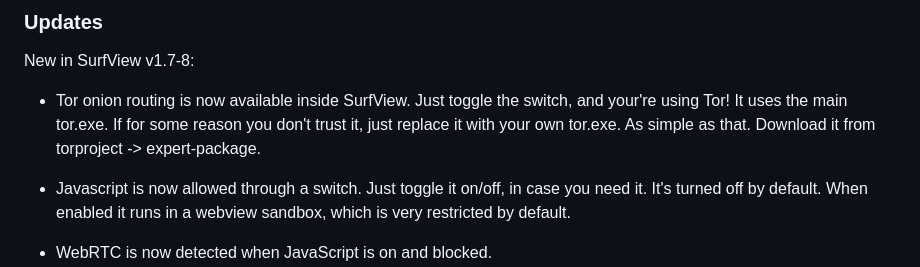
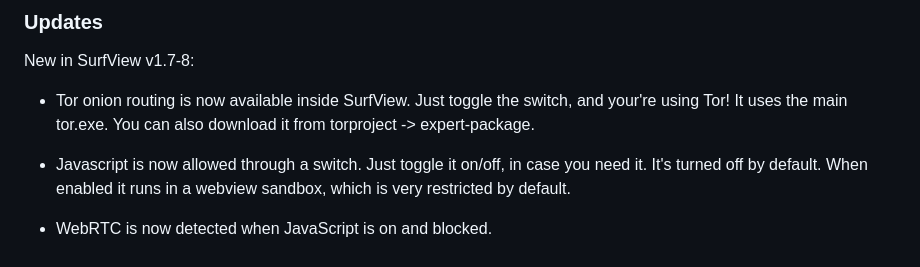
Before and after one commit to flaneurette/SurfView-Browser, a Markdown page: README.md, the part around the change. GitHub-like rendering.

Commit message:
Update: 2026-04-24 11:01

```diff
--- a/README.md
+++ b/README.md
@@ -43,7 +43,7 @@ See [BUILD.md](BUILD.md)
 New in SurfView v1.7-8:
 
 - Tor onion routing is now available inside SurfView. Just toggle the switch, and your're using Tor! It uses the main tor.exe.
-If for some reason you don't trust it, just replace it with your own tor.exe. As simple as that. Download it from torproject -> expert-package.
+You can also download it from torproject -> expert-package.
 
 - Javascript is now allowed through a switch. Just toggle it on/off, in case you need it. It's turned off by default.
 When enabled it runs in a webview sandbox, which is very restricted by default.
```
